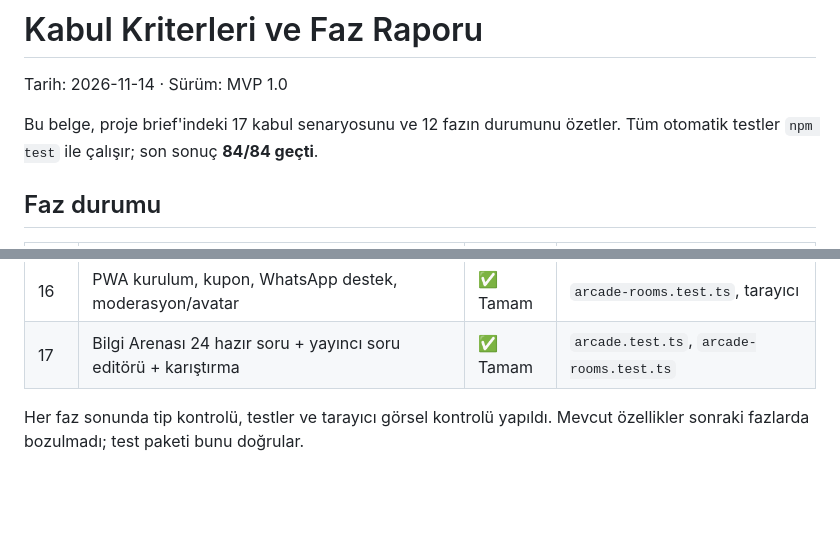
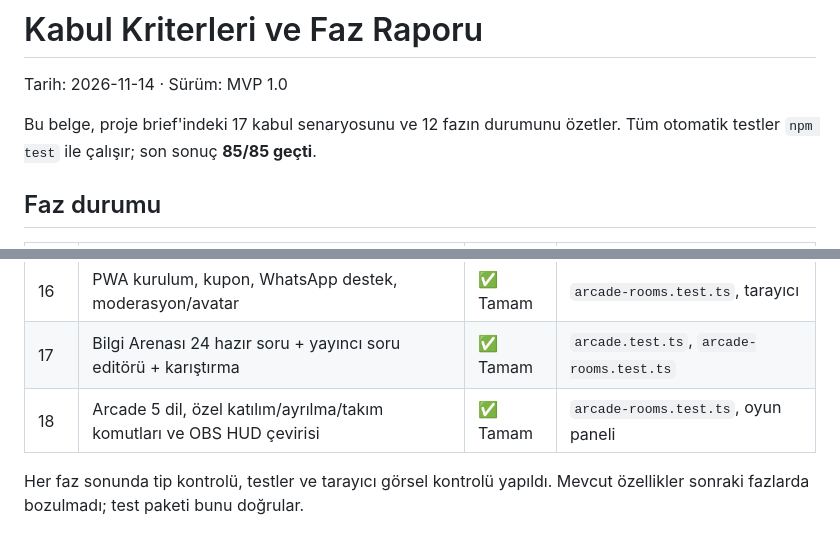
Before and after one commit to rentyieapp/tiktok, a Markdown page: docs/ACCEPTANCE.md, 2 parts joined by grey strips. Drawn GitHub-style; blank space fills up the shorter version.

```diff
--- a/docs/ACCEPTANCE.md
+++ b/docs/ACCEPTANCE.md
@@ -3,7 +3,7 @@
 Tarih: 2026-11-14 · Sürüm: MVP 1.0
 
 Bu belge, proje brief'indeki 17 kabul senaryosunu ve 12 fazın durumunu özetler.
-Tüm otomatik testler `npm test` ile çalışır; son sonuç **84/84 geçti**.
+Tüm otomatik testler `npm test` ile çalışır; son sonuç **85/85 geçti**.
 
 ## Faz durumu
 
@@ -25,6 +25,7 @@ Tüm otomatik testler `npm test` ile çalışır; son sonuç **84/84 geçti**.
 | 15 | Günde 30 dk ücretsiz deneme, overlay/TTS, ortak yayıncı | ✅ Tamam | `arcade-rooms.test.ts` |
 | 16 | PWA kurulum, kupon, WhatsApp destek, moderasyon/avatar | ✅ Tamam | `arcade-rooms.test.ts`, tarayıcı |
 | 17 | Bilgi Arenası 24 hazır soru + yayıncı soru editörü + karıştırma | ✅ Tamam | `arcade.test.ts`, `arcade-rooms.test.ts` |
+| 18 | Arcade 5 dil, özel katılım/ayrılma/takım komutları ve OBS HUD çevirisi | ✅ Tamam | `arcade-rooms.test.ts`, oyun paneli |
 
 Her faz sonunda tip kontrolü, testler ve tarayıcı görsel kontrolü yapıldı. Mevcut
 özellikler sonraki fazlarda bozulmadı; test paketi bunu doğrular.
```
Also changed, not shown: README.md (+18 -3 lines), docs/screenshots/panel-language.png (added), 9 other files.
